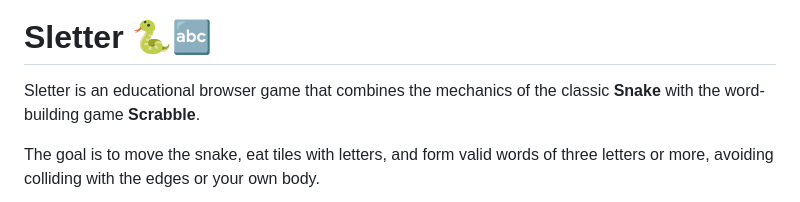
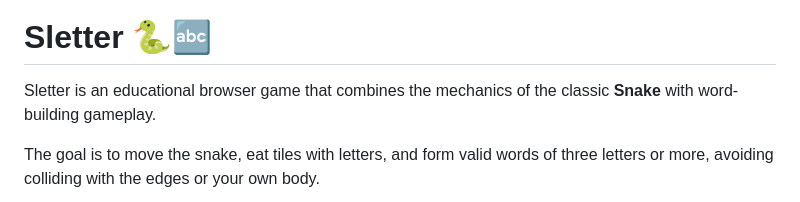
Before and after one commit to PabloGGuizar/sletter, a Markdown page: README-en.md, the part around the change. Rendered like a GitHub page.

```diff
--- a/README-en.md
+++ b/README-en.md
@@ -4,7 +4,7 @@
 
 # Sletter 🐍🔤
 
-Sletter is an educational browser game that combines the mechanics of the classic **Snake** with the word-building game **Scrabble**.
+Sletter is an educational browser game that combines the mechanics of the classic **Snake** with word-building gameplay.
 
 The goal is to move the snake, eat tiles with letters, and form valid words of three letters or more, avoiding colliding with the edges or your own body.
 
```
Also changed, not shown: README-fr.md (+1 -1 lines), README.md (+1 -1 lines).
